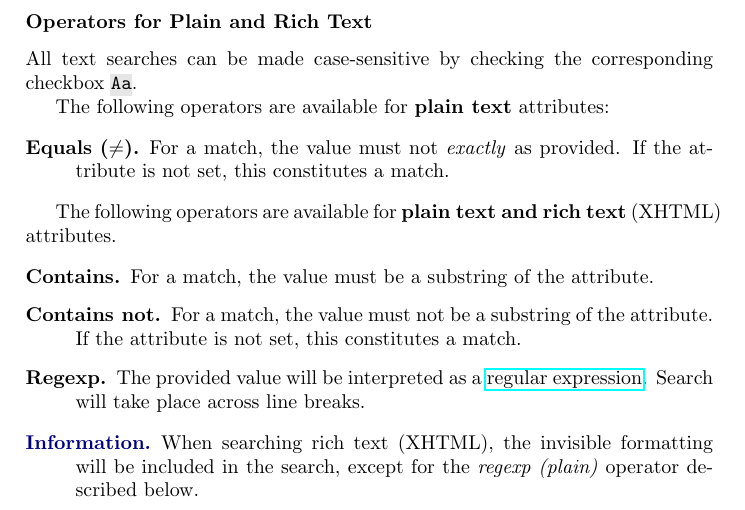
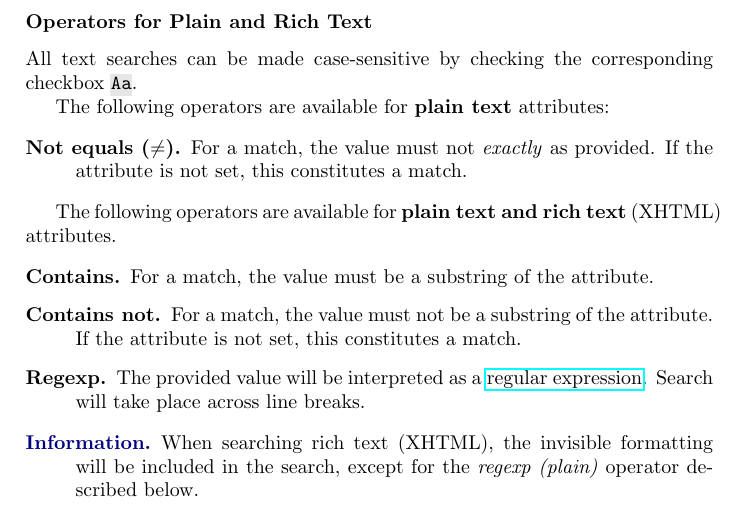
Before and after one commit to eclipse-rmf/org.eclipse.rmf.documentation, a LaTeX book (org.eclipse.rmf.documentation/rmf-latex/main.tex, which reads org.eclipse.rmf.documentation/rmf-latex/reference.tex): part of page 47 of 56, cut so that both start at the same text. Compiled offline with pdfLaTeX.

Commit message:
Typo in Documentation

```diff
--- a/org.eclipse.rmf.documentation/rmf-latex/reference.tex
+++ b/org.eclipse.rmf.documentation/rmf-latex/reference.tex
@@ -533,7 +533,7 @@ All text searches can be made case-sensitive by checking the corresponding check
 The following operators are available for \textbf{plain text} attributes:
 
 \begin{description}
-\item[Equals ($\neq$).] For a match, the value must not \textit{exactly} as provided.  If the attribute is not set, this constitutes a match.
+\item[Not equals ($\neq$).] For a match, the value must not \textit{exactly} as provided.  If the attribute is not set, this constitutes a match.
 \end{description}
 
 The following operators are available for \textbf{plain text and rich text} (XHTML) attributes.
```
